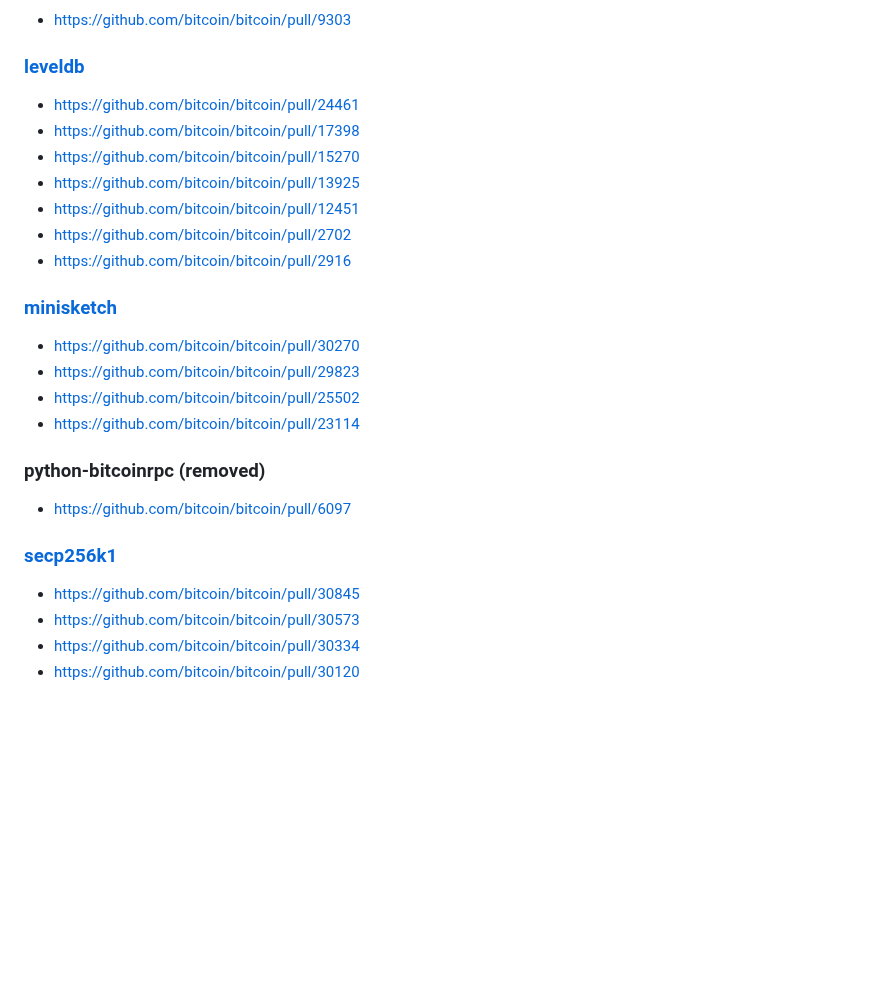
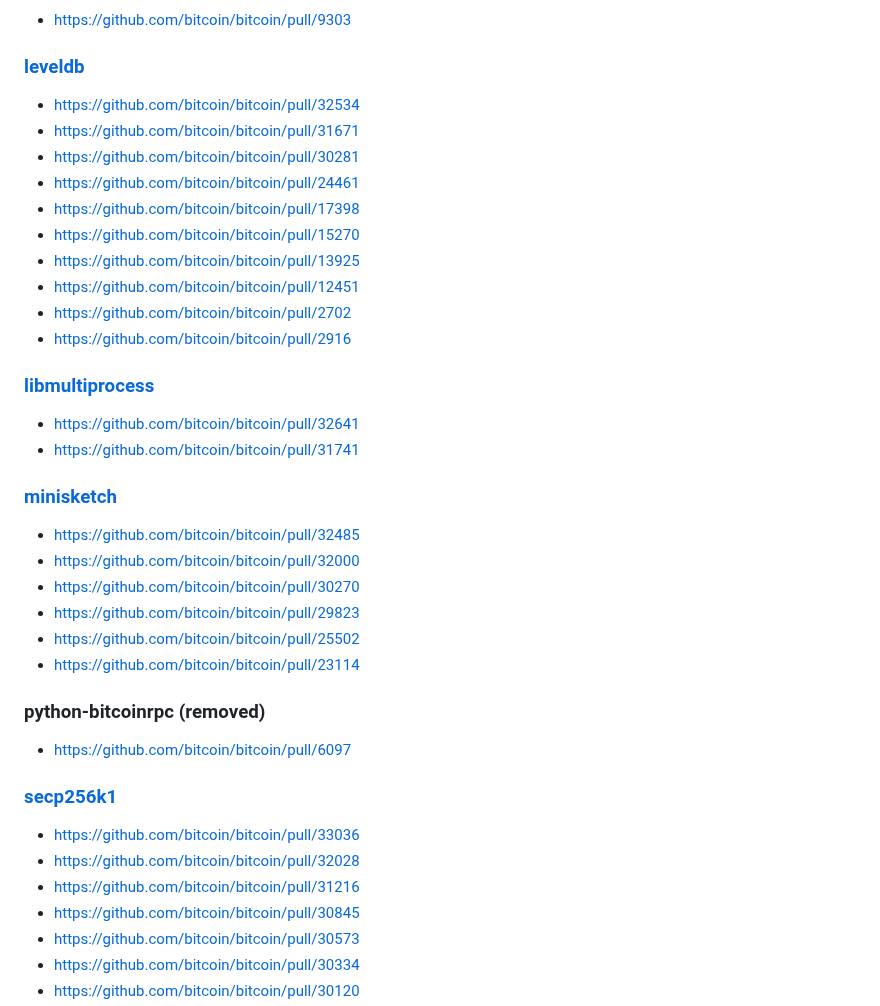
Before and after one commit to fanquake/core-review, a Markdown page: subtree-merge.md, the part around the change. Rendered like a GitHub page; blank space fills up the shorter version.

Commit message:
subtree: add libmultiprocess & recent updates

```diff
--- a/subtree-merge.md
+++ b/subtree-merge.md
@@ -44,6 +44,9 @@ GOOD
 
 ### [leveldb](https://github.com/bitcoin-core/leveldb)
 
+- https://github.com/bitcoin/bitcoin/pull/32534
+- https://github.com/bitcoin/bitcoin/pull/31671
+- https://github.com/bitcoin/bitcoin/pull/30281
 - https://github.com/bitcoin/bitcoin/pull/24461
 - https://github.com/bitcoin/bitcoin/pull/17398
 - https://github.com/bitcoin/bitcoin/pull/15270
@@ -52,8 +55,15 @@ GOOD
 - https://github.com/bitcoin/bitcoin/pull/2702
 - https://github.com/bitcoin/bitcoin/pull/2916
 
-### [minisketch](https://github.com/sipa/minisketch)
+### [libmultiprocess](https://github.com/bitcoin-core/libmultiprocess)
 
+- https://github.com/bitcoin/bitcoin/pull/32641
+- https://github.com/bitcoin/bitcoin/pull/31741
+
+### [minisketch](https://github.com/bitcoin-core/minisketch/)
+
+- https://github.com/bitcoin/bitcoin/pull/32485
+- https://github.com/bitcoin/bitcoin/pull/32000
 - https://github.com/bitcoin/bitcoin/pull/30270
 - https://github.com/bitcoin/bitcoin/pull/29823
 - https://github.com/bitcoin/bitcoin/pull/25502
@@ -65,6 +75,9 @@ GOOD
 
 ### [secp256k1](https://github.com/bitcoin-core/secp256k1)
 
+- https://github.com/bitcoin/bitcoin/pull/33036
+- https://github.com/bitcoin/bitcoin/pull/32028
+- https://github.com/bitcoin/bitcoin/pull/31216
 - https://github.com/bitcoin/bitcoin/pull/30845
 - https://github.com/bitcoin/bitcoin/pull/30573
 - https://github.com/bitcoin/bitcoin/pull/30334
```
